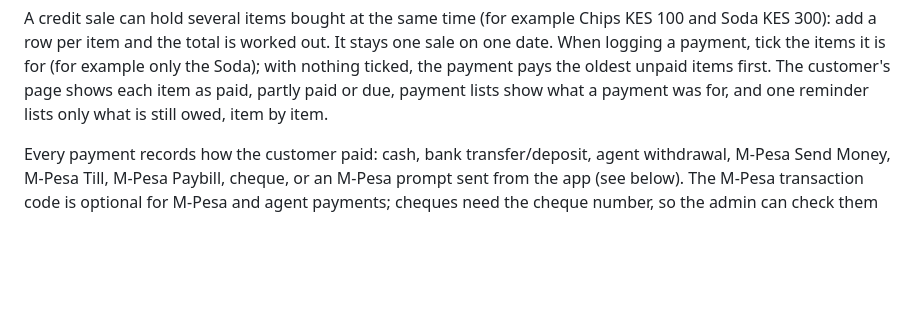
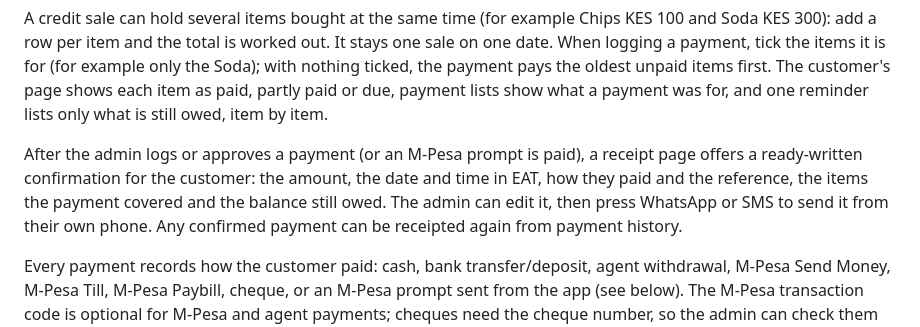
Before and after one commit to VinWonder/CreditManagementSystem, a Markdown page: README.md, the part around the change. Rendered like a GitHub page; blank space fills up the shorter version.

Commit message:
Document payment receipts
Co-Authored-By: Claude Opus 5.5 <noreply@anthropic.com>

```diff
--- a/README.md
+++ b/README.md
@@ -156,6 +156,13 @@ is for (for example only the Soda); with nothing ticked, the payment pays the
 oldest unpaid items first. The customer's page shows each item as paid, partly
 paid or due, payment lists show what a payment was for, and one reminder lists
 only what is still owed, item by item.
+
+After the admin logs or approves a payment (or an M-Pesa prompt is paid), a
+receipt page offers a ready-written confirmation for the customer: the amount,
+the date and time in EAT, how they paid and the reference, the items the
+payment covered and the balance still owed. The admin can edit it, then press
+WhatsApp or SMS to send it from their own phone. Any confirmed payment can be
+receipted again from payment history.
 
 Every payment records how the customer paid: cash, bank transfer/deposit,
 agent withdrawal, M-Pesa Send Money, M-Pesa Till, M-Pesa Paybill, cheque, or
```
